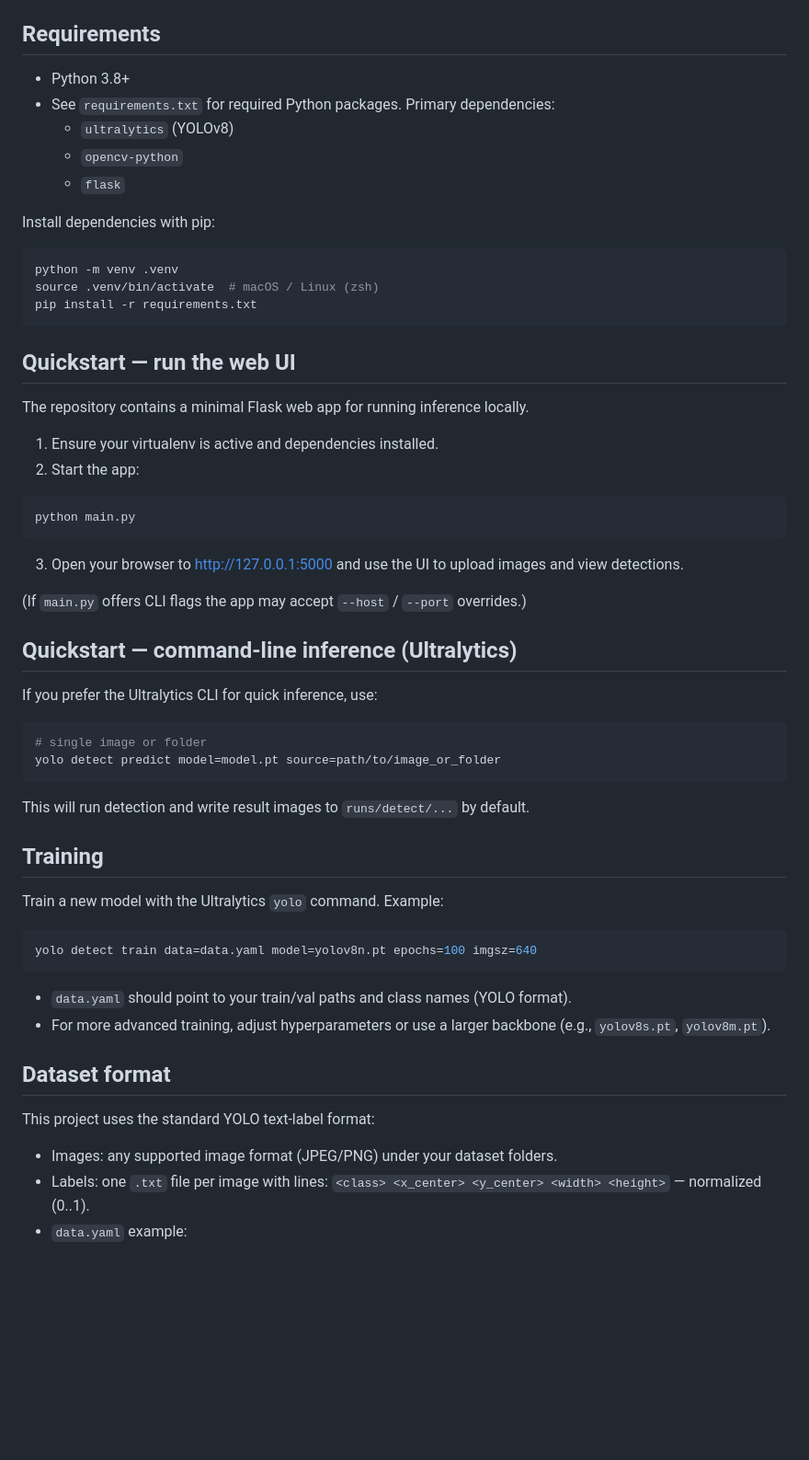
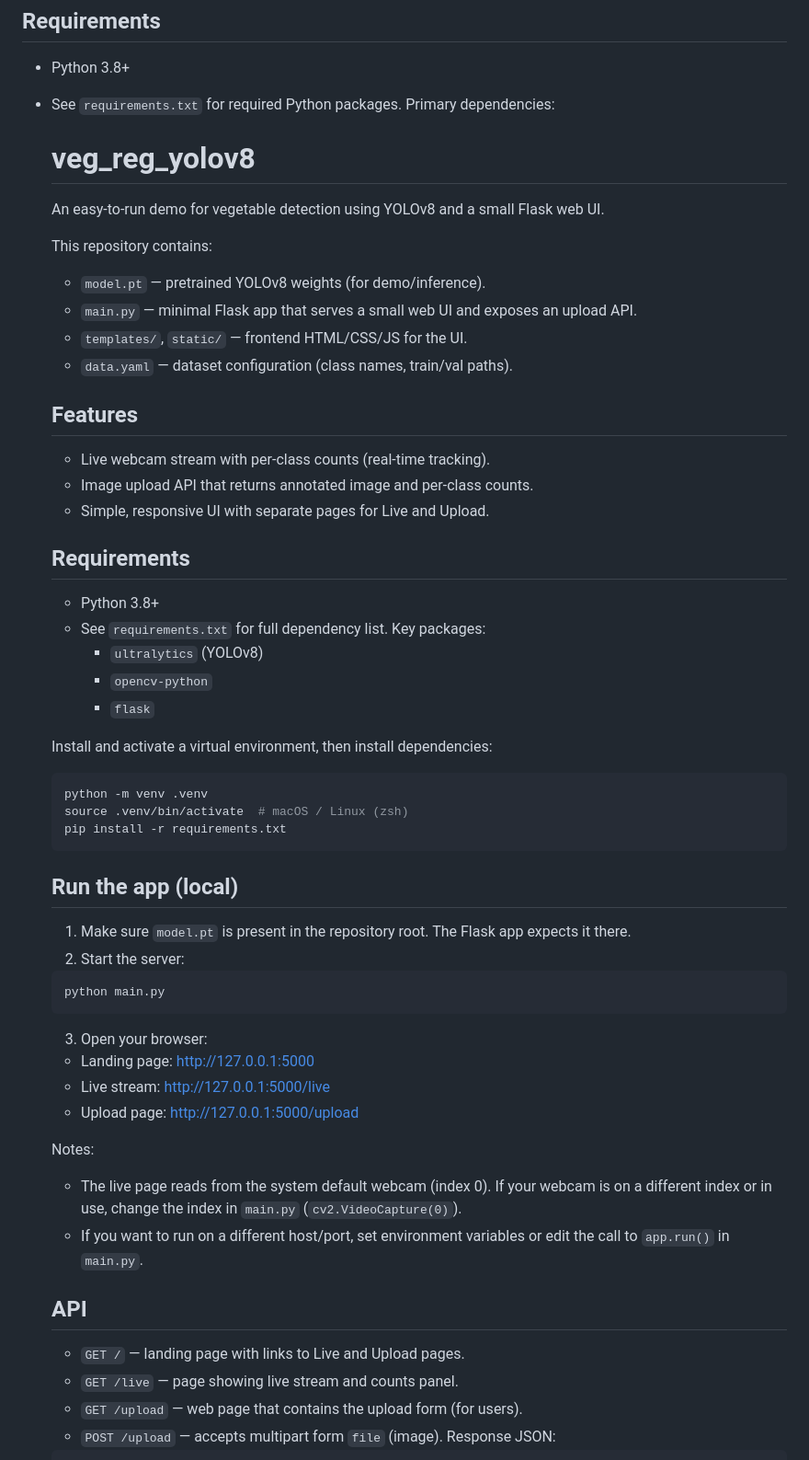
Before and after one commit to Ducanh-2003/veg_reg_yolov8, a Markdown page: README.md, the part around the change printed below. Shown: that part at 92% size. Rendered like a GitHub page; blank space fills up the shorter version.

````diff
--- a/README.md
+++ b/README.md
@@ -13,60 +13,64 @@ This project includes a pretrained `model.pt`, a simple Flask-based web UI (in `
 
 - Python 3.8+
 - See `requirements.txt` for required Python packages. Primary dependencies:
-  - `ultralytics` (YOLOv8)
-  - `opencv-python`
-  - `flask`
 
-Install dependencies with pip:
+  # veg_reg_yolov8
 
-```bash
-python -m venv .venv
-source .venv/bin/activate  # macOS / Linux (zsh)
-pip install -r requirements.txt
-```
+  An easy-to-run demo for vegetable detection using YOLOv8 and a small Flask web UI.
 
-## Quickstart — run the web UI
+  This repository contains:
 
-The repository contains a minimal Flask web app for running inference locally.
+  - `model.pt` — pretrained YOLOv8 weights (for demo/inference).
+  - `main.py` — minimal Flask app that serves a small web UI and exposes an upload API.
+  - `templates/`, `static/` — frontend HTML/CSS/JS for the UI.
+  - `data.yaml` — dataset configuration (class names, train/val paths).
 
-1. Ensure your virtualenv is active and dependencies installed.
-2. Start the app:
+  ## Features
 
-```bash
-python main.py
-```
+  - Live webcam stream with per-class counts (real-time tracking).
+  - Image upload API that returns annotated image and per-class counts.
+  - Simple, responsive UI with separate pages for Live and Upload.
 
-3. Open your browser to http://127.0.0.1:5000 and use the UI to upload images and view detections.
+  ## Requirements
 
-(If `main.py` offers CLI flags the app may accept `--host` / `--port` overrides.)
+  - Python 3.8+
+  - See `requirements.txt` for full dependency list. Key packages:
+    - `ultralytics` (YOLOv8)
+    - `opencv-python`
+    - `flask`
 
-## Quickstart — command-line inference (Ultralytics)
+  Install and activate a virtual environment, then install dependencies:
 
-If you prefer the Ultralytics CLI for quick inference, use:
+  ```bash
+  python -m venv .venv
+  source .venv/bin/activate  # macOS / Linux (zsh)
+  pip install -r requirements.txt
+  ```
 
-```bash
-# single image or folder
-yolo detect predict model=model.pt source=path/to/image_or_folder
-```
+  ## Run the app (local)
 
-This will run detection and write result images to `runs/detect/...` by default.
+  1. Make sure `model.pt` is present in the repository root. The Flask app expects it there.
+  2. Start the server:
 
-## Training
+  ```bash
+  python main.py
+  ```
 
-Train a new model with the Ultralytics `yolo` command. Example:
+  3. Open your browser:
 
-```bash
-yolo detect train data=data.yaml model=yolov8n.pt epochs=100 imgsz=640
-```
+  - Landing page: http://127.0.0.1:5000
+  - Live stream: http://127.0.0.1:5000/live
+  - Upload page: http://127.0.0.1:5000/upload
 
-- `data.yaml` should point to your train/val paths and class names (YOLO format).
-- For more advanced training, adjust hyperparameters or use a larger backbone (e.g., `yolov8s.pt`, `yolov8m.pt`).
+  Notes:
 
-## Dataset format
+  - The live page reads from the system default webcam (index 0). If your webcam is on a different index or in use, change the index in `main.py` (`cv2.VideoCapture(0)`).
+  - If you want to run on a different host/port, set environment variables or edit the call to `app.run()` in `main.py`.
 
-This project uses the standard YOLO text-label format:
+  ## API
 
-- Images: any supported image format (JPEG/PNG) under your dataset folders.
-- Labels: one `.txt` file per image with lines: `<class> <x_center> <y_center> <width> <height>` — normalized (0..1).
-- `data.yaml` example:
+  - `GET /` — landing page with links to Live and Upload pages.
+  - `GET /live` — page showing live stream and counts panel.
+  - `GET /upload` — web page that contains the upload form (for users).
+  - `POST /upload` — accepts multipart form `file` (image). Response JSON:
 
````
Also changed, not shown: other parts of README.md (+58 -22 lines).
